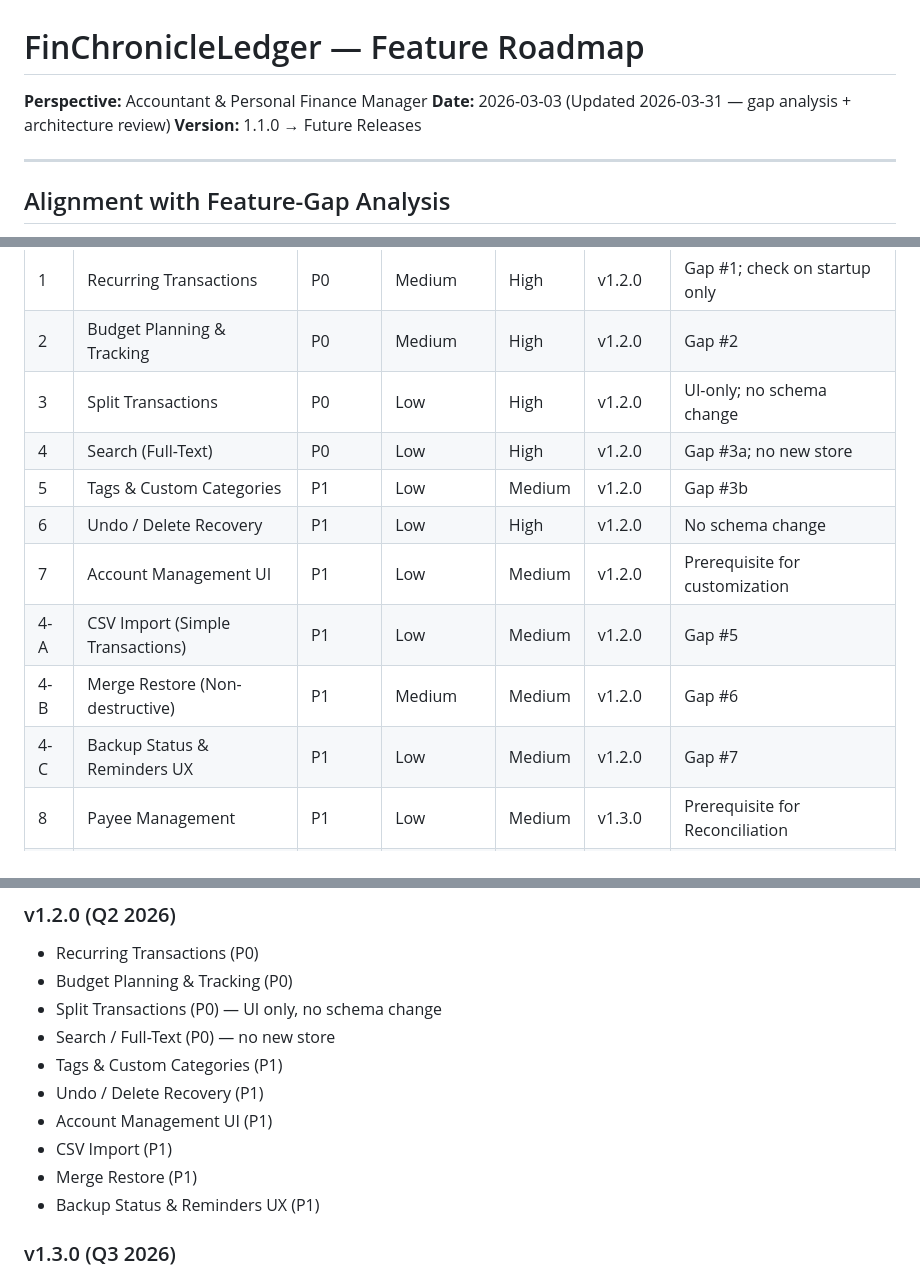
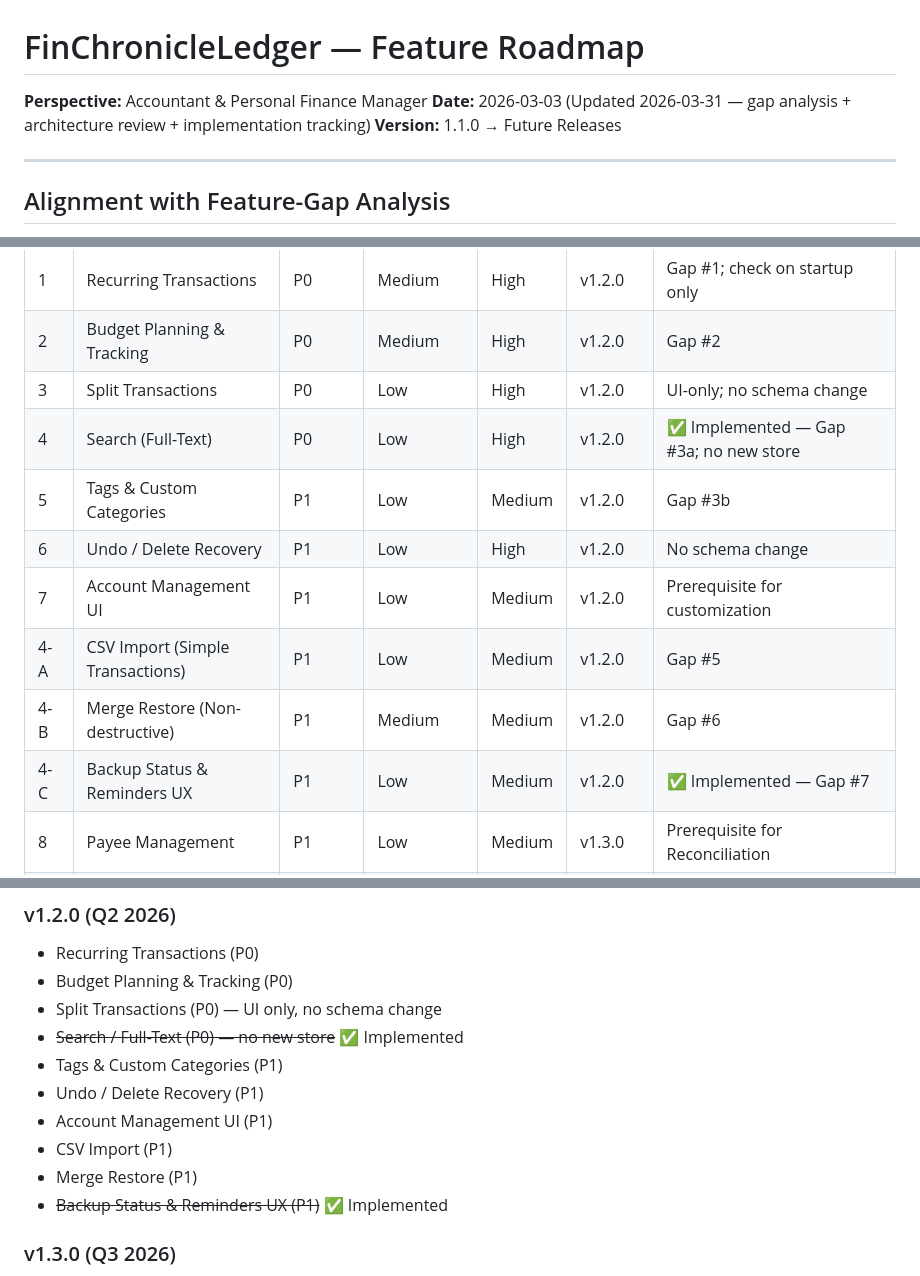
Before and after one commit to kiren-labs/FinChronicleLedger, a Markdown page: docs/FEATURE-ROADMAP.md, 3 parts joined by grey strips. Drawn GitHub-style.

Commit message:
feat: update feature roadmap to reflect implementation tracking and completed features

```diff
--- a/docs/FEATURE-ROADMAP.md
+++ b/docs/FEATURE-ROADMAP.md
@@ -1,7 +1,7 @@
 # FinChronicleLedger — Feature Roadmap
 
 **Perspective:** Accountant & Personal Finance Manager
-**Date:** 2026-03-03 (Updated 2026-03-31 — gap analysis + architecture review)
+**Date:** 2026-03-03 (Updated 2026-03-31 — gap analysis + architecture review + implementation tracking)
 **Version:** 1.1.0 → Future Releases
 
 ---
@@ -60,13 +60,13 @@ All features maintain the app's core principles:
 | 1 | Recurring Transactions | P0 | Medium | High | v1.2.0 | Gap #1; check on startup only |
 | 2 | Budget Planning & Tracking | P0 | Medium | High | v1.2.0 | Gap #2 |
 | 3 | Split Transactions | P0 | Low | High | v1.2.0 | UI-only; no schema change |
-| 4 | Search (Full-Text) | P0 | Low | High | v1.2.0 | Gap #3a; no new store |
+| 4 | Search (Full-Text) | P0 | Low | High | v1.2.0 | ✅ Implemented — Gap #3a; no new store |
 | 5 | Tags & Custom Categories | P1 | Low | Medium | v1.2.0 | Gap #3b |
 | 6 | Undo / Delete Recovery | P1 | Low | High | v1.2.0 | No schema change |
 | 7 | Account Management UI | P1 | Low | Medium | v1.2.0 | Prerequisite for customization |
 | 4-A | CSV Import (Simple Transactions) | P1 | Low | Medium | v1.2.0 | Gap #5 |
 | 4-B | Merge Restore (Non-destructive) | P1 | Medium | Medium | v1.2.0 | Gap #6 |
-| 4-C | Backup Status & Reminders UX | P1 | Low | Medium | v1.2.0 | Gap #7 |
+| 4-C | Backup Status & Reminders UX | P1 | Low | Medium | v1.2.0 | ✅ Implemented — Gap #7 |
 | 8 | Payee Management | P1 | Low | Medium | v1.3.0 | Prerequisite for Reconciliation |
 | 9 | Transaction Reconciliation | P1 | High | High | v1.3.0 | Requires Payee Management (#8) |
 | 10 | Financial Goals Tracking | P1 | Medium | High | v1.3.0 | |
@@ -1386,13 +1386,13 @@ View all accounts at once, consolidated balance sheet, inter-account transfers v
 - Recurring Transactions (P0)
 - Budget Planning & Tracking (P0)
 - Split Transactions (P0) — UI only, no schema change
-- Search / Full-Text (P0) — no new store
+- ~~Search / Full-Text (P0) — no new store~~ ✅ Implemented
 - Tags & Custom Categories (P1)
 - Undo / Delete Recovery (P1)
 - Account Management UI (P1)
 - CSV Import (P1)
 - Merge Restore (P1)
-- Backup Status & Reminders UX (P1)
+- ~~Backup Status & Reminders UX (P1)~~ ✅ Implemented
 
 ### v1.3.0 (Q3 2026)
 - Payee Management (P1) — ships with or before Reconciliation
```
